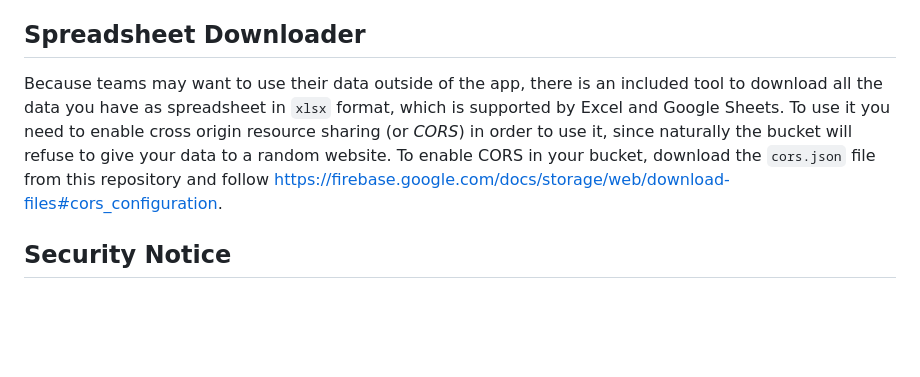
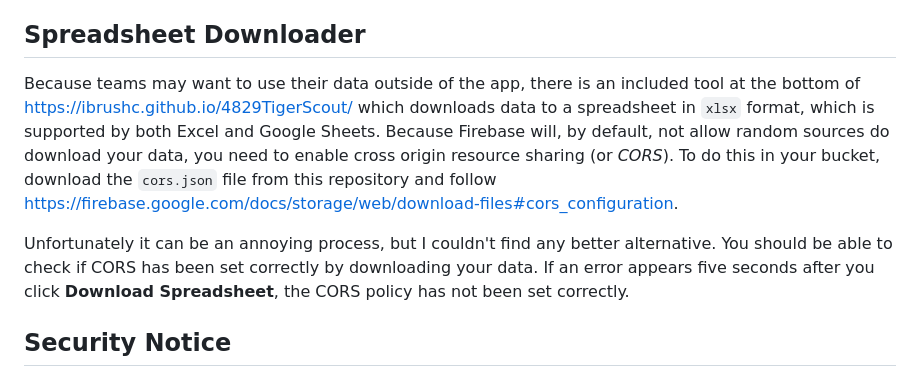
Before and after one commit to iBrushC/4829TigerScout, a Markdown page: README.md, the part around the change. Drawn GitHub-style; blank space fills up the shorter version.

```diff
--- a/README.md
+++ b/README.md
@@ -68,7 +68,9 @@ const firebaseConfig = {
 Then click **Create QR Code**. If something was entered wrong an error will pop up at the top, otherwise a QR and text code will be generated. You can download a 2000x2000px version with the **Download** button. If any team members don't have a functioning camera they can connect with the text code that appears below the QR code.
 
 ## Spreadsheet Downloader
-Because teams may want to use their data outside of the app, there is an included tool to download all the data you have as spreadsheet in `xlsx` format, which is supported by Excel and Google Sheets. To use it you need to enable cross origin resource sharing (or *CORS*) in order to use it, since naturally the bucket will refuse to give your data to a random website. To enable CORS in your bucket, download the `cors.json` file from this repository and follow https://firebase.google.com/docs/storage/web/download-files#cors_configuration.
+Because teams may want to use their data outside of the app, there is an included tool at the bottom of https://ibrushc.github.io/4829TigerScout/ which downloads data to a spreadsheet in `xlsx` format, which is supported by both Excel and Google Sheets. Because Firebase will, by default, not allow random sources do download your data, you need to enable cross origin resource sharing (or *CORS*). To do this in your bucket, download the `cors.json` file from this repository and follow https://firebase.google.com/docs/storage/web/download-files#cors_configuration.
+
+Unfortunately it can be an annoying process, but I couldn't find any better alternative. You should be able to check if CORS has been set correctly by downloading your data. If an error appears five seconds after you click **Download Spreadsheet**, the CORS policy has not been set correctly.
 
 ## Security Notice
 While measures have been put in place to ensure that unwanted users cannot access edit data, I am far from a professional in cybersecurity and cannot guarantee security. To ensure that unwanted users don't have edit access to your data, do not share your bucket password with anyone you don't know and trust. If you wish to share data with someone you don't know, give them a code where they are only given viewer permissions (as seen in *Making a Bucket*) and enter the password for them.
```
